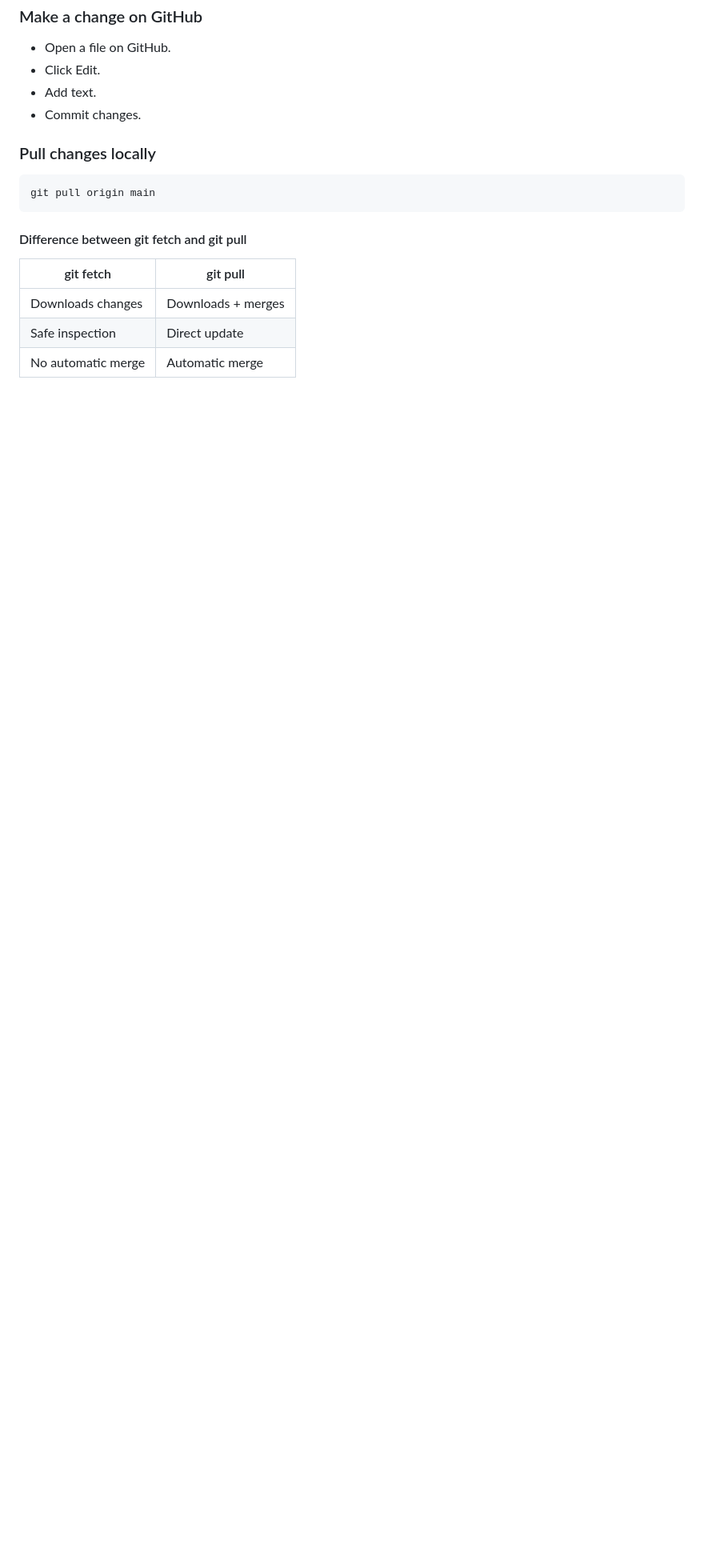
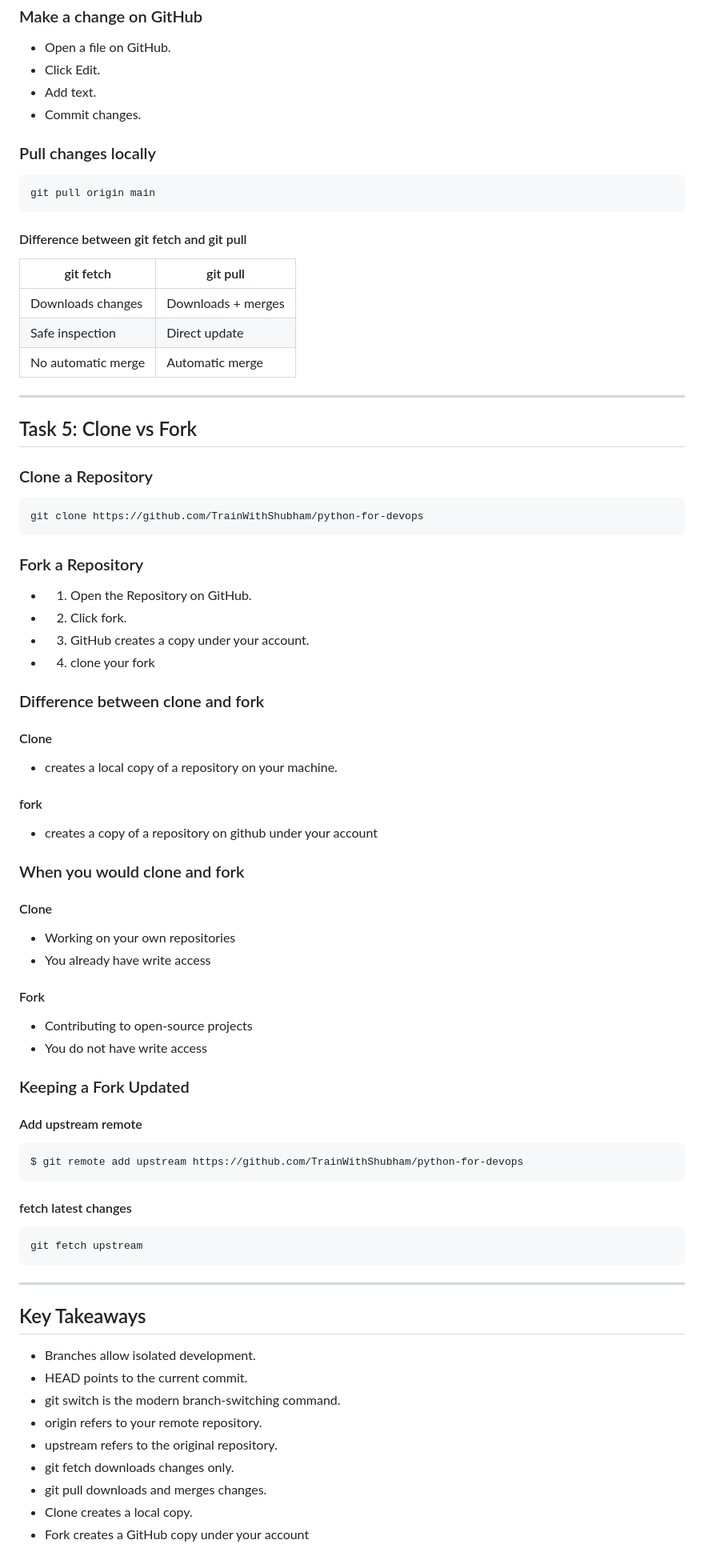
Before and after one commit to Workwithaditya01/90DaysOfDevOps, a Markdown page: Day23/day-23-notes.md, the part around the change. Shown at 80% size. Drawn GitHub-style; blank space fills up the shorter version.

````diff
--- a/Day23/day-23-notes.md
+++ b/Day23/day-23-notes.md
@@ -173,3 +173,61 @@ git pull origin main
 | Downloads changes	| Downloads + merges |
 | Safe inspection | Direct update |
 | No automatic merge | Automatic merge |
+
+---
+
+## Task 5: Clone vs Fork
+
+### Clone a Repository
+```command
+git clone https://github.com/TrainWithShubham/python-for-devops
+```
+
+### Fork a Repository
+
+- 1. Open the Repository on GitHub.
+- 2. Click fork.
+- 3. GitHub creates a copy under your account.
+- 4. clone your fork
+
+### Difference between clone and fork
+
+#### Clone
+- creates a local copy of a repository on your machine.
+
+#### fork
+- creates a copy of a repository on github under your account
+
+### When you would clone and fork
+
+#### Clone
+- Working on your own repositories
+- You already have write access
+#### Fork
+- Contributing to open-source projects
+- You do not have write access
+
+### Keeping a Fork Updated
+
+#### Add upstream remote
+```command
+$ git remote add upstream https://github.com/TrainWithShubham/python-for-devops
+```
+
+#### fetch latest changes
+```command
+git fetch upstream
+```
+
+---
+
+## Key Takeaways
+- Branches allow isolated development.
+- HEAD points to the current commit.
+- git switch is the modern branch-switching command.
+- origin refers to your remote repository.
+- upstream refers to the original repository.
+- git fetch downloads changes only.
+- git pull downloads and merges changes.
+- Clone creates a local copy.
+- Fork creates a GitHub copy under your account
````
Also changed, not shown: Day23/learning-path.md (added, +90 -0 lines).
